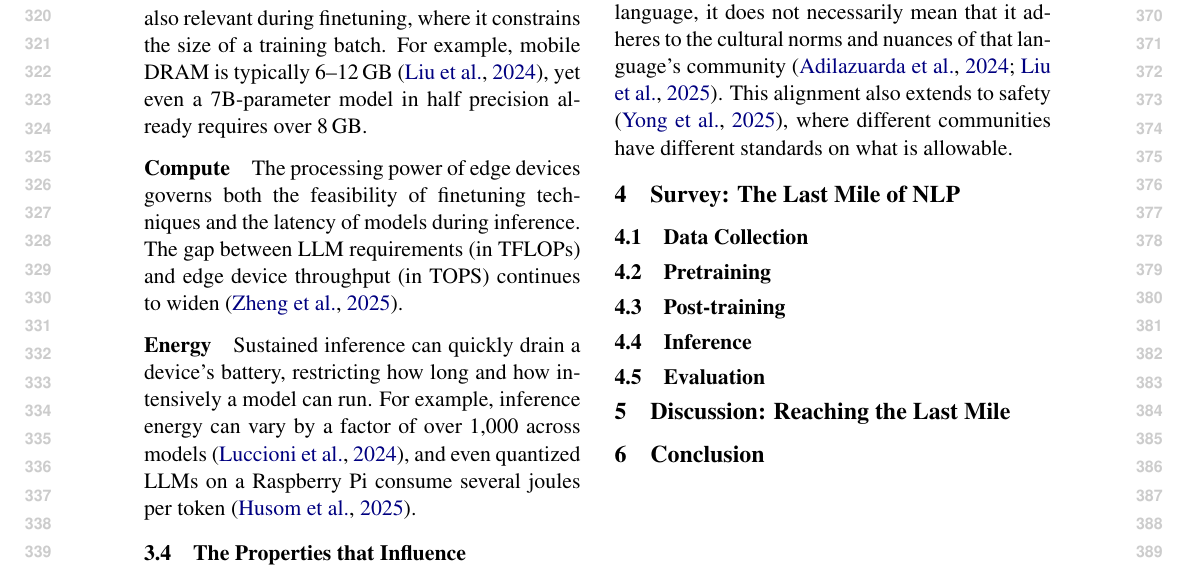
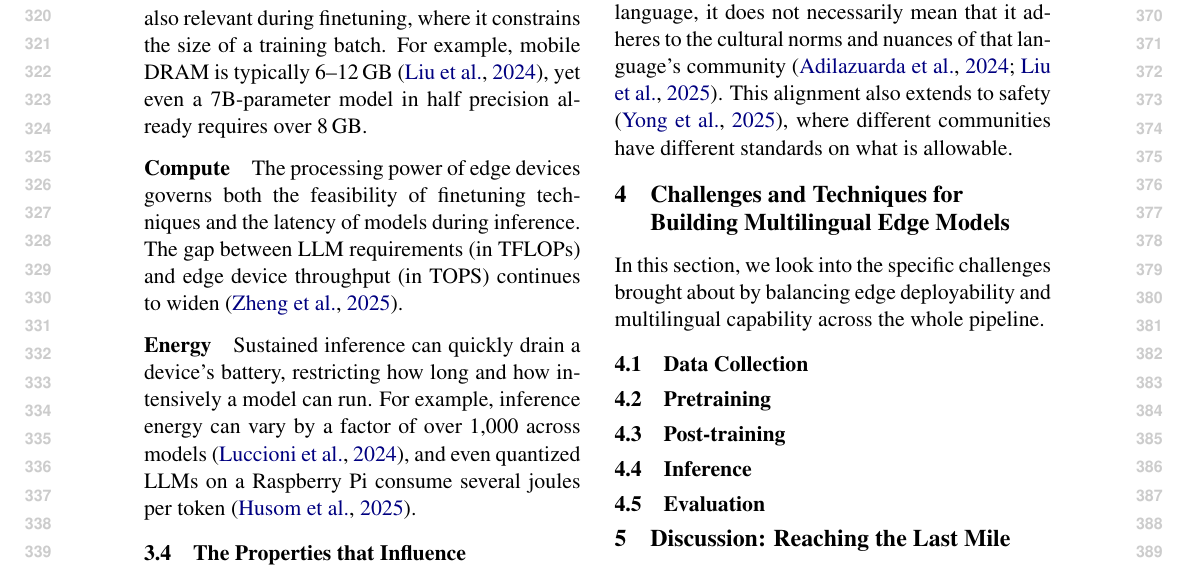
Before and after one commit to ljvmiranda921/multilinguality-at-the-edge, a LaTeX paper (tacl2021v1-template.tex): part of page 4 of 11, cut so that both start at the same text. Compiled offline with pdfLaTeX.

Commit message:
[wip] Update

```diff
--- a/tacl2021v1-template.tex
+++ b/tacl2021v1-template.tex
@@ -305,8 +294,11 @@ This alignment also extends to safety \citep{yong-etal-2025-state}, where differ
 
 % \input{tables/survey_comparisons.tex}
 
-\section{Survey: The Last Mile of NLP}
+\section{Challenges and Techniques for Building Multilingual Edge Models}
 \label{sec:survey}
+
+In this section, we look into the specific challenges brought about by balancing edge deployability and multilingual capability
+across the whole pipeline.
 
 \subsection{Data Collection}
 
```
Also changed, not shown: tacl2021v1-template.tex (11 more changed lines).
